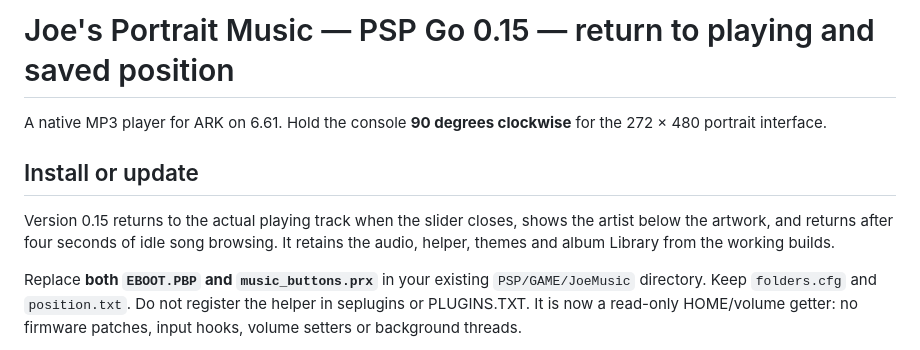
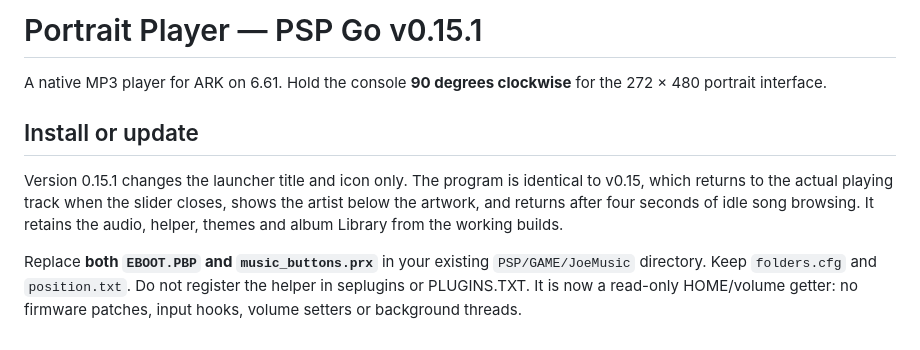
Before and after one commit to joesnose/PSPGo-portrait-mp3-player, a Markdown page: docs/USER_GUIDE.md, the part around the change. Drawn GitHub-style.

```diff
--- a/docs/USER_GUIDE.md
+++ b/docs/USER_GUIDE.md
@@ -1,10 +1,10 @@
-# Joe's Portrait Music — PSP Go 0.15 — return to playing and saved position
+# Portrait Player — PSP Go v0.15.1
 
 A native MP3 player for ARK on 6.61. Hold the console **90 degrees clockwise** for the 272 × 480 portrait interface.
 
 ## Install or update
 
-Version 0.15 returns to the actual playing track when the slider closes, shows the artist below the artwork, and returns after four seconds of idle song browsing. It retains the audio, helper, themes and album Library from the working builds.
+Version 0.15.1 changes the launcher title and icon only. The program is identical to v0.15, which returns to the actual playing track when the slider closes, shows the artist below the artwork, and returns after four seconds of idle song browsing. It retains the audio, helper, themes and album Library from the working builds.
 
 Replace **both `EBOOT.PBP` and `music_buttons.prx`** in your existing `PSP/GAME/JoeMusic` directory. Keep `folders.cfg` and `position.txt`. Do not register the helper in seplugins or PLUGINS.TXT. It is now a read-only HOME/volume getter: no firmware patches, input hooks, volume setters or background threads.
 
```
Also changed, not shown: README.md (+10 -6 lines), ICON0.PNG, 7 other files.
